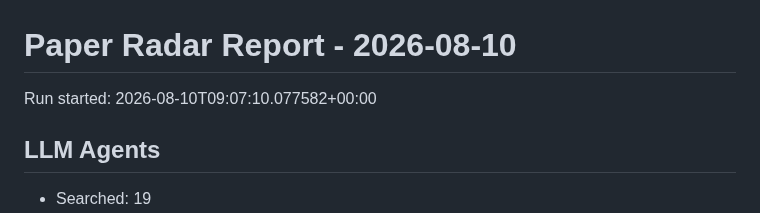
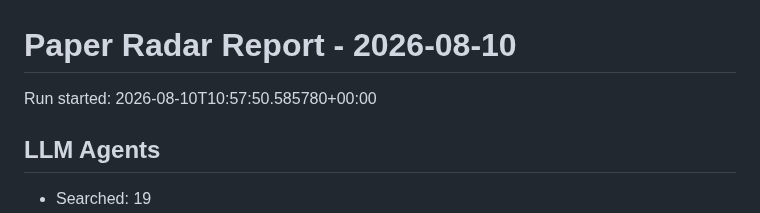
Before and after one commit to shiyongding19065-coder/paper-radar, a Markdown page: reports/2026-08-10.md, the part around the change. GitHub-like rendering.

Commit message:
Update paper radar records

```diff
--- a/reports/2026-08-10.md
+++ b/reports/2026-08-10.md
@@ -1,6 +1,6 @@
 # Paper Radar Report - 2026-08-10
 
-Run started: 2026-08-10T09:07:10.077582+00:00
+Run started: 2026-08-10T10:57:50.585780+00:00
 
 ## LLM Agents
 
```
